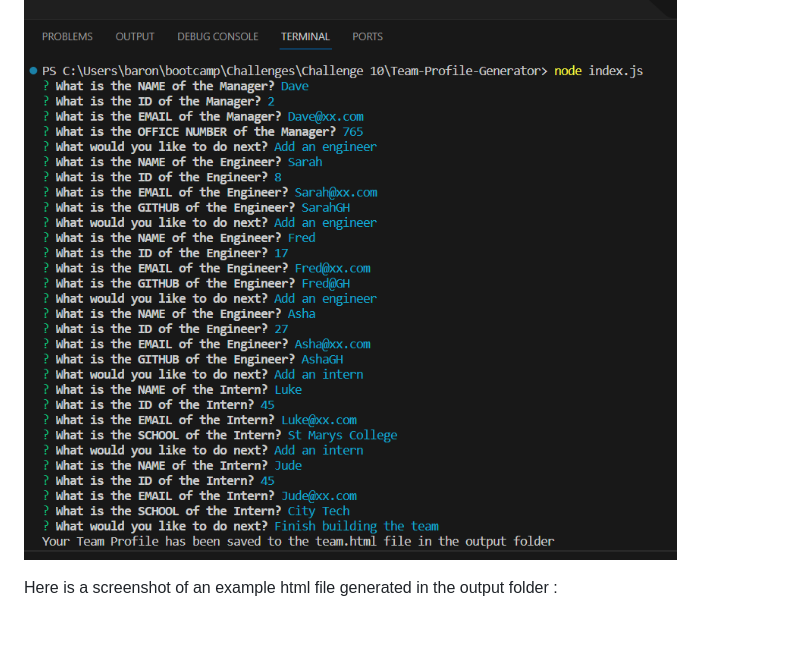
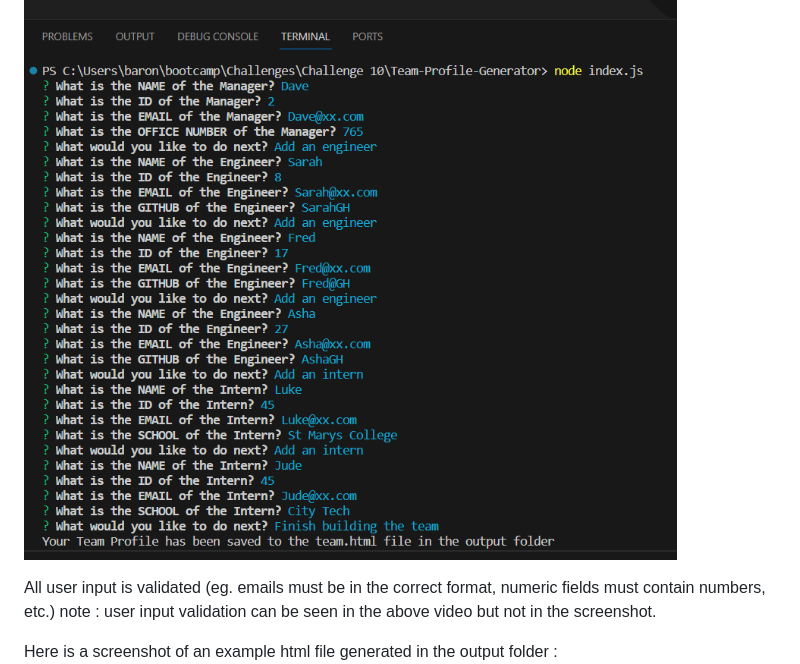
Before and after one commit to SteveHannay/Team-Profile-Generator, a Markdown page: README.md, the part around the change. Rendered like a GitHub page; blank space fills up the shorter version.

```diff
--- a/README.md
+++ b/README.md
@@ -109,6 +109,10 @@ Here is a screenshot of the Team Profile Generator in use from the terminal :
 ![Challenge 10 - screenshot of the Team Profile Generator in use](assets/Challenge%2010-%20demo%20screenshot.png)
 
 
+All user input is validated (eg. emails must be in the correct format, numeric fields must contain numbers, etc.)
+note : user input validation can be seen in the above video but not in the screenshot.
+
+
 Here is a screenshot of an example html file generated in the output folder :
 ![Challenge 10 - screenshot of the team.html file created by the Team Profile Generator](assets/Challenge%2010%20-%20Webpage.png)
 
```
